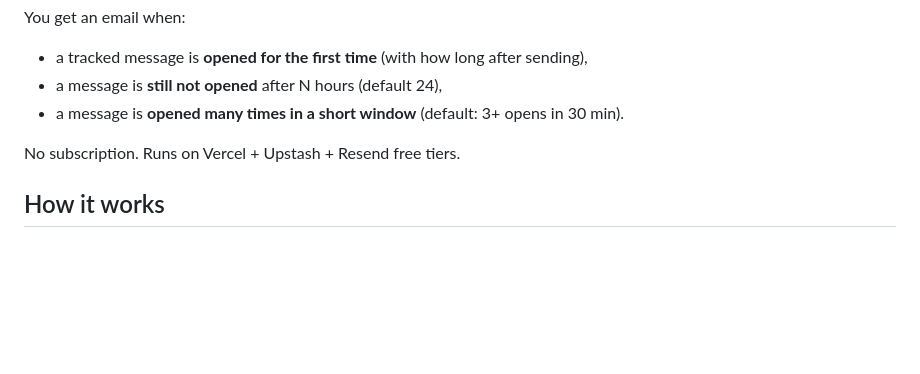
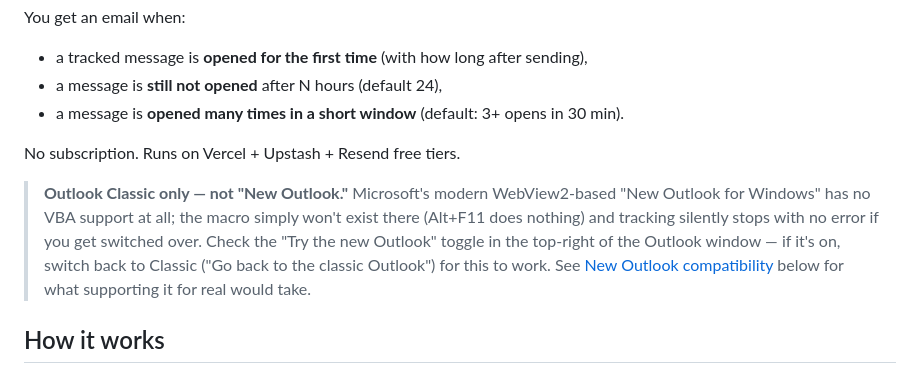
Before and after one commit to oded-ben/MailTracking, a Markdown page: README.md, the part around one of its changes. Rendered like a GitHub page; blank space fills up the shorter version.

```diff
--- a/README.md
+++ b/README.md
@@ -11,6 +11,15 @@ You get an email when:
 - a message is **opened many times in a short window** (default: 3+ opens in 30 min).
 
 No subscription. Runs on Vercel + Upstash + Resend free tiers.
+
+> **Outlook Classic only — not "New Outlook."** Microsoft's modern
+> WebView2-based "New Outlook for Windows" has no VBA support at all; the
+> macro simply won't exist there (Alt+F11 does nothing) and tracking silently
+> stops with no error if you get switched over. Check the "Try the new
+> Outlook" toggle in the top-right of the Outlook window — if it's on, switch
+> back to Classic ("Go back to the classic Outlook") for this to work. See
+> [New Outlook compatibility](#new-outlook-compatibility-evaluation) below for
+> what supporting it for real would take.
 
 ## How it works
 
```
Also changed, not shown: other parts of README.md (+56 -0 lines).
